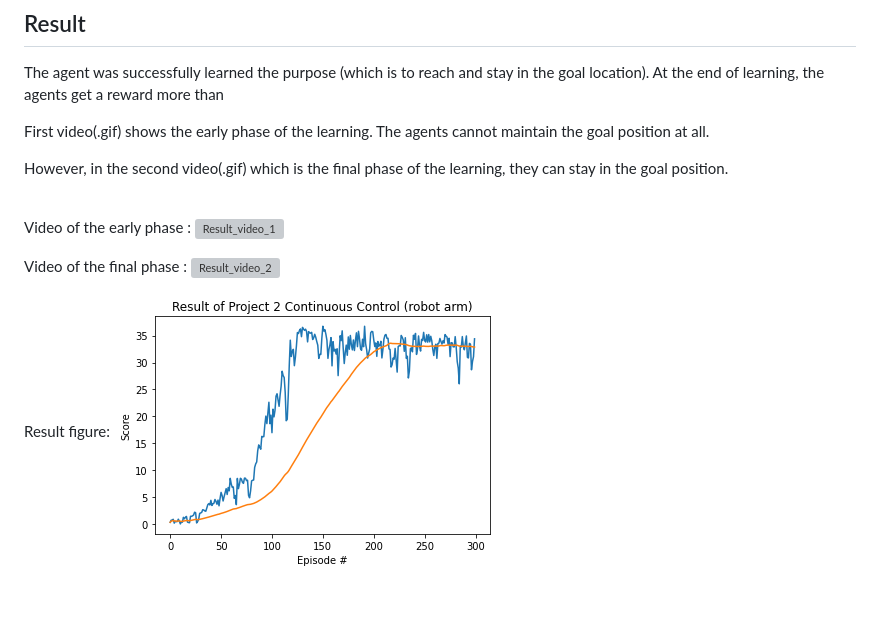
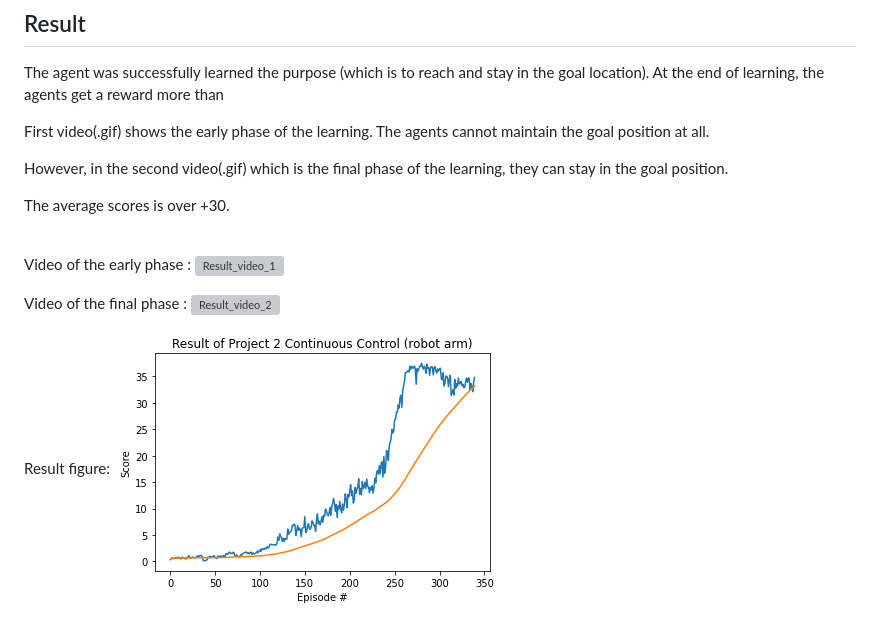
Before and after one commit to yesming/project_2_continuous_control, a Markdown page: README.md, the part around the change. Rendered like a GitHub page; pictures changed too: output.png; blank space fills up the shorter version; grey boxes are pictures that could not be loaded.

```diff
--- a/README.md
+++ b/README.md
@@ -63,6 +63,8 @@ The agents cannot maintain the goal position at all.
 
 However, in the second video(.gif) which is the final phase of the learning, they can stay in the goal position.
 
+The average scores is over +30.
+
 <br/>
 
 Video of the early phase :
```
Also changed, not shown: p2_continuous-control/README.md (deleted, +0 -87 lines), p2_continuous-control/Report.md (added, +96 -0 lines), output_2.png (deleted), output_3.png (deleted), p2_continuous-control/DDPG.png (added), 2 other files.
